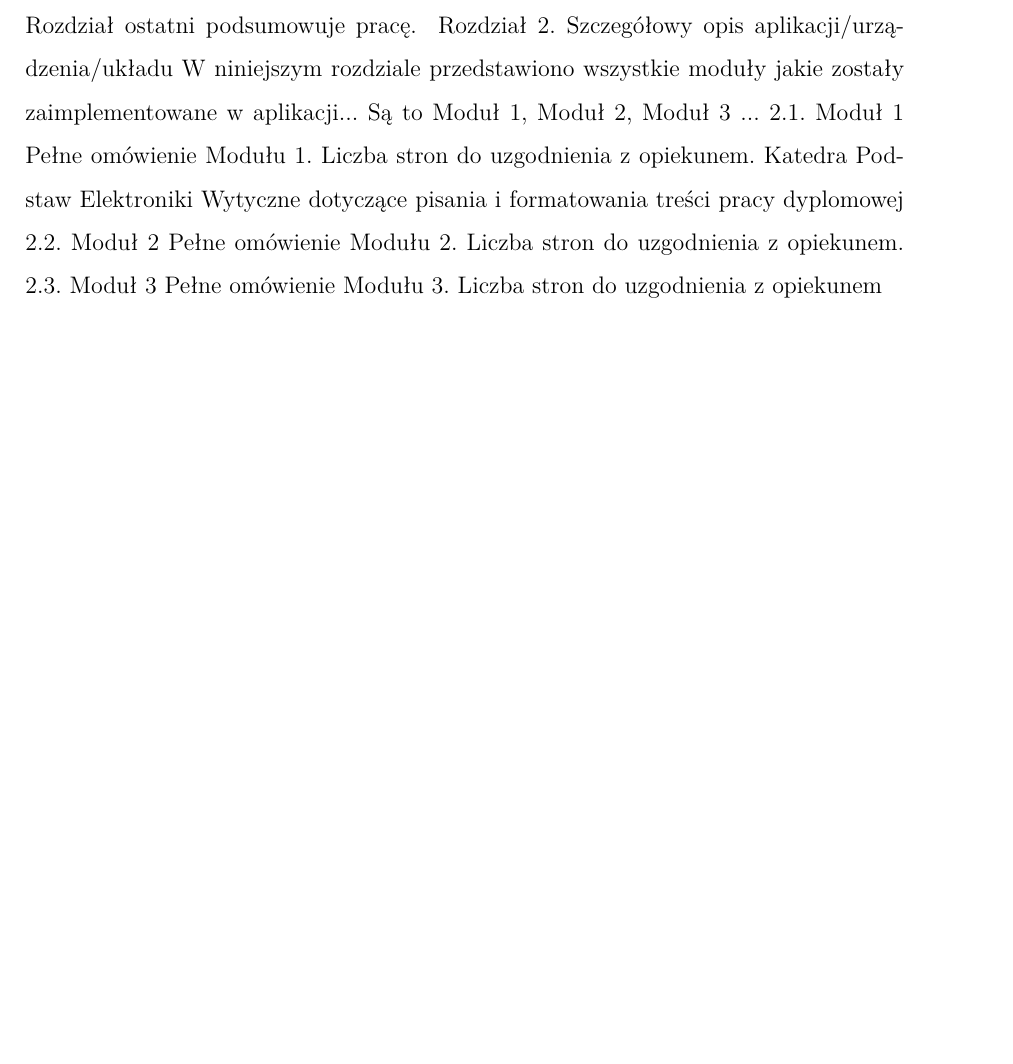
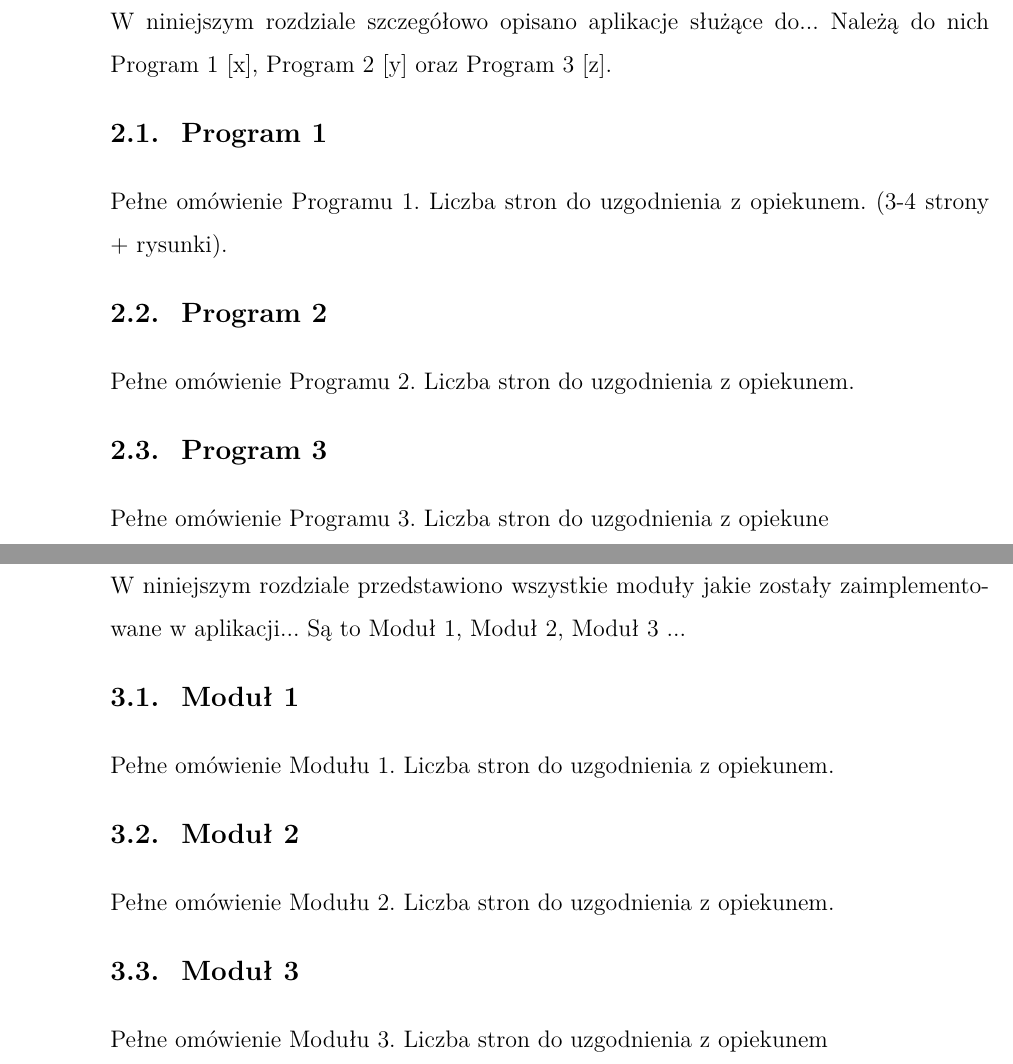
Before and after one commit to Sfafg/praca_inzynierska, a LaTeX document (main.tex, which reads chapters/opis_aplikacji.tex): part of page 6 of 12 before the commit and two parts of pages 7 and 9 of 16 after it, the two joined at a grey line, cut at the place of the change, the shorter picture padded with empty space. Compiled offline with pdfLaTeX.

Commit message:
Fix: Układ rozdziałów

```diff
--- a/chapters/opis_aplikacji.tex
+++ b/chapters/opis_aplikacji.tex
@@ -1,11 +1,9 @@
-Rozdział 2. Szczegółowy opis aplikacji/urządzenia/układu
+\section{Szczegółowy opis aplikacji}
 W niniejszym rozdziale przedstawiono wszystkie moduły jakie zostały zaimplementowane
 w aplikacji... Są to Moduł 1, Moduł 2, Moduł 3 ...
-2.1. Moduł 1
+\subsection{Moduł 1}
 Pełne omówienie Modułu 1. Liczba stron do uzgodnienia z opiekunem.
-Katedra Podstaw Elektroniki
-Wytyczne dotyczące pisania i formatowania treści pracy dyplomowej
-2.2. Moduł 2
+\subsection{Moduł 2}
 Pełne omówienie Modułu 2. Liczba stron do uzgodnienia z opiekunem.
-2.3. Moduł 3
+\subsection{Moduł 3}
 Pełne omówienie Modułu 3. Liczba stron do uzgodnienia z opiekunem
```
Also changed, not shown: chapters/charakterystyka_porównawcza.tex (+4 -4 lines), main.tex (+1 -0 lines).
